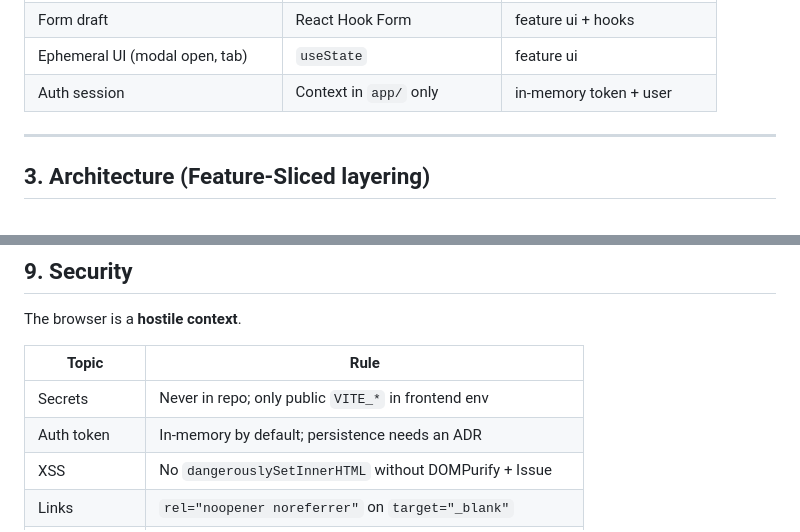
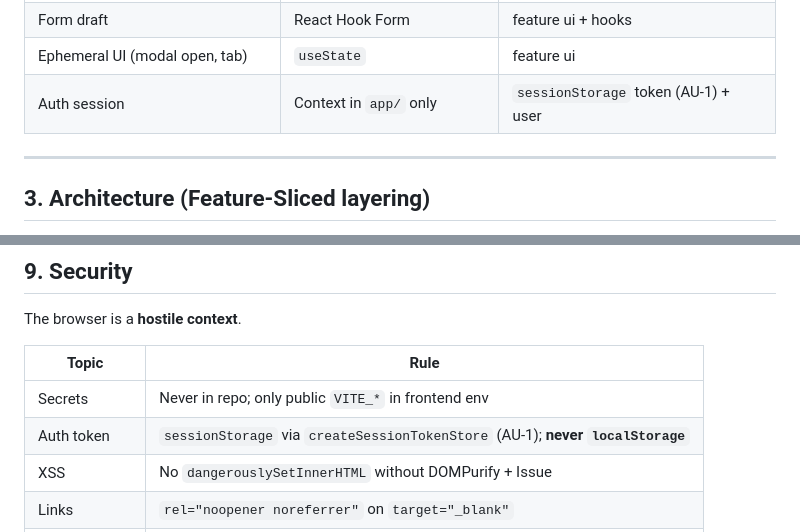
Before and after one commit to hideyukiMORI/nene-field, a Markdown page: docs/development/frontend-standards.md, 2 parts joined by grey strips. Drawn GitHub-style.

```diff
--- a/docs/development/frontend-standards.md
+++ b/docs/development/frontend-standards.md
@@ -61,7 +75,7 @@ State management matrix — **no Redux / Zustand / Jotai without an ADR**:
 | URL / shareable (filters, sort, page) | React Router `searchParams` | `pages/` + feature hooks |
 | Form draft | React Hook Form | feature ui + hooks |
 | Ephemeral UI (modal open, tab) | `useState` | feature ui |
-| Auth session | Context in `app/` only | in-memory token + user |
+| Auth session | Context in `app/` only | `sessionStorage` token (AU-1) + user |
 
 ---
 
@@ -226,7 +241,7 @@ The browser is a **hostile context**.
 | Topic | Rule |
 | --- | --- |
 | Secrets | Never in repo; only public `VITE_*` in frontend env |
-| Auth token | In-memory by default; persistence needs an ADR |
+| Auth token | `sessionStorage` via `createSessionTokenStore` (AU-1); **never `localStorage`** |
 | XSS | No `dangerouslySetInnerHTML` without DOMPurify + Issue |
 | Links | `rel="noopener noreferrer"` on `target="_blank"` |
 | Redirects | Validate post-login redirect against an allowlist |
```
Also changed, not shown: other parts of docs/development/frontend-standards.md (+18 -3 lines), docs/review/frontend.md (+1 -1 lines).
